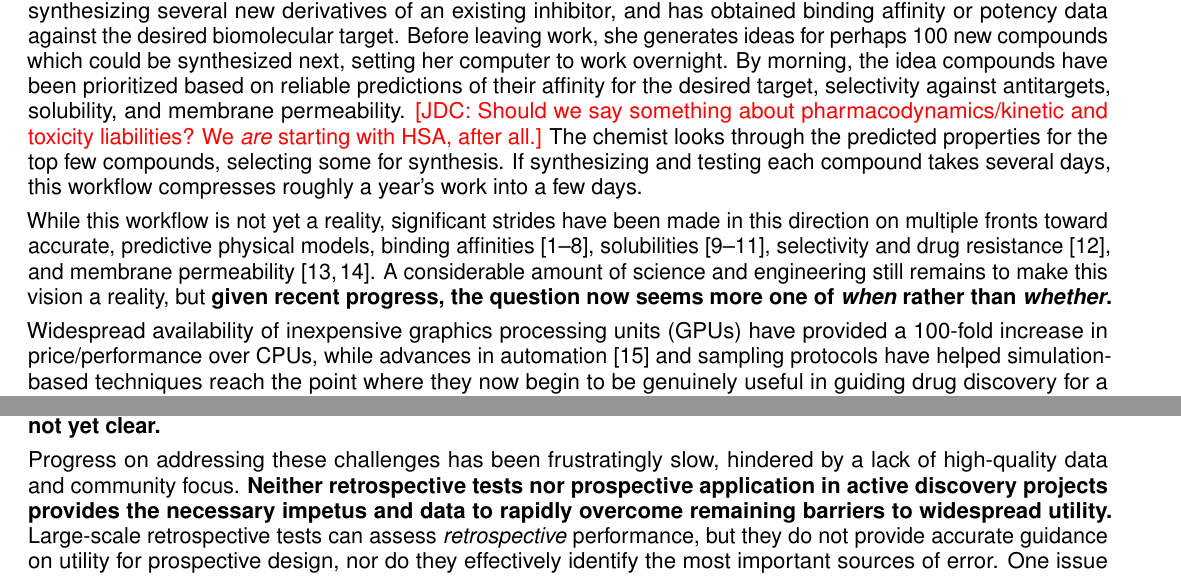
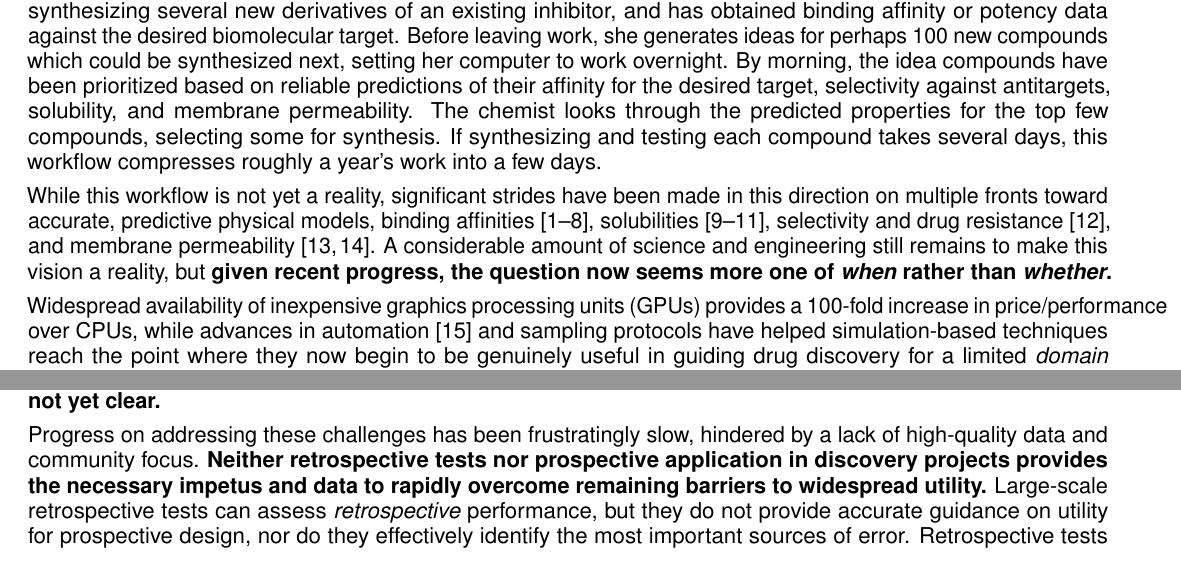
Before and after one commit to choderalab/SAMPL-R01, a LaTeX document (latex/Research_Strategy.tex): two parts of page 1 of 19, joined at a grey line, cut so that both start at the same text. Compiled offline with pdfLaTeX.

Commit message:
More polishing of initial material.

```diff
--- a/latex/Research_Strategy.tex
+++ b/latex/Research_Strategy.tex
@@ -128,19 +128,20 @@
 %Promise of physical methods, how they could transform drug discovery and the design of new small molecules for chemical biology
 % (If space permits here we will allude also to how this could help with broader areas too such as engineering of biologics)
 \textbf{Physical modeling is poised to transform drug discovery and chemical biology by enabling true molecular design.}
-While modeling  is used extensively in drug discovery, its main role at present is to aid with idea generation or filter large libraries of compounds for screening.
+While modeling is used extensively in drug discovery, its main role at present is to aid with idea generation or filter large libraries of compounds for screening.
 Instead, we imagine using computational techniques extensively to guide the design process.
 Consider a medicinal chemist in the not-too-distant future who has just finished synthesizing several new derivatives of an existing inhibitor, and has obtained binding affinity or potency data against the desired biomolecular target.
 Before leaving work, she generates ideas for perhaps 100 new compounds which could be synthesized next, setting her computer to work overnight.
 By morning, the idea compounds have been prioritized based on reliable predictions of their affinity for the desired target, selectivity against antitargets, solubility, and membrane permeability.
-{\color{red}[JDC: Should we say something about pharmacodynamics/kinetic and toxicity liabilities? We \emph{are} starting with HSA, after all.]}
+%{\color{red}[JDC: Should we say something about pharmacodynamics/kinetic and toxicity liabilities? We \emph{are} starting with HSA, after all.]}
+%I don't think so, for space reasons and because I think those are farther down the line than the thigns cited here -- i.e. we make the case below that methods for affinity, selectivity, solubility are already well on their way; I don't have cites showing that ADME/Tox is.
 The chemist looks through the predicted properties for the top few compounds, selecting some for synthesis.
 If synthesizing and testing each compound takes several days, this workflow compresses roughly a year's work into a few days.
 
 While this workflow is not yet a reality, significant strides have been made in this direction on multiple fronts toward accurate, predictive physical models, binding affinities~\cite{mobley_perspective_2012, christ_accuracy_2014, deng_distinguishing_2015, sherborne_preprint_2016, schrodinger_accurate_2015, christ_binding_2016, cui_affinity_2016, verras_free_2016}, solubilities~\cite{Schnieders:2012:J.Chem.TheoryComput., park_absolute_2014, liu_using_2016}, selectivity and drug resistance~\cite{leonis_contribution_2013}, and membrane permeability~\cite{lee_permeability_2016, comer_permeability_2014}.
 A considerable amount of science and engineering still remains to make this vision a reality, but \textbf{given recent progress, the question now seems more one of \emph{when} rather than \emph{whether}.}
 
-Widespread availability of inexpensive graphics processing units (GPUs) have provided a 100-fold increase in price/performance over CPUs, while advances in automation~\cite{liu_lead_2013} and sampling protocols have helped simulation-based techniques reach the point where they now begin to be genuinely useful in guiding drug discovery for a limited \emph{domain of applicability}~\cite{mikulskis_large-scale_2014, homeyer_binding_2014, sherborne_preprint_2016,  schrodinger_accurate_2015, christ_binding_2016, cui_affinity_2016, verras_free_2016}.
+Widespread availability of inexpensive graphics processing units (GPUs) provides a 100-fold increase in price/performance over CPUs, while advances in automation~\cite{liu_lead_2013} and sampling protocols have helped simulation-based techniques reach the point where they now begin to be genuinely useful in guiding drug discovery for a limited \emph{domain of applicability}~\cite{mikulskis_large-scale_2014, homeyer_binding_2014, sherborne_preprint_2016,  schrodinger_accurate_2015, christ_binding_2016, cui_affinity_2016, verras_free_2016}.
 Specifically, in some situations, free energy calculations appear to be capable of achieving RMS errors of 1-2 kcal/mol with current force fields, even in prospective applications, sufficient to drastically reduce the number of molecules that must be synthesized and assayed~\cite{shirts_free-energy_2010}.
 As a consequence, pharmaceutical companies are beginning to use these methods in active discovery projects.
 
@@ -150,9 +151,9 @@ For example, even ``small'' protein conformational conformational changes not gr
 {\bf For many pharmaceutically relevant systems, the most important sources of error---and modeling challenges---are not yet clear.}
 
 Progress on addressing these challenges has been frustratingly slow, hindered by a lack of high-quality data and community focus.
-{\bf Neither retrospective tests nor prospective application in active discovery projects provides the necessary impetus and data to rapidly overcome remaining barriers to widespread utility.}
+{\bf Neither retrospective tests nor prospective application in discovery projects provides the necessary impetus and data to rapidly overcome remaining barriers to widespread utility.}
 Large-scale retrospective tests can assess \emph{retrospective} performance, but they do not provide accurate guidance on utility for prospective design, nor do they effectively identify the most important sources of error.
-One issue with retrospective tests is that they can easily result in over-fitting, where researchers apply a variety of protocols until one achieves significant results by statistical chance~\cite{Nuzzo:2015:Nature}.
+Retrospective tests can also easily result in over-fitting, where researchers apply a variety of protocols until apparently significant results are obtained by chance~\cite{Nuzzo:2015:Nature}.
 In retrospective tests, performance may also not be indicative of expected performance in applications because even well-meaning researchers can take advantage of prior knowledge.
 For example, if the binding mode of a ligand is already known crystallographically, a researcher may use that binding mode in retrospective tests, whereas prospective or design work would require first selecting among candidate binding modes, introducing substantial uncertainty unaccounted for in the retrospective statistics~\cite{mobley_predicting_2007, boyce_predicting_2009, mobley_perspective_2012}.
 This also means that in retrospective tests, researchers almost invariably try far fewer methods than in prospective tests, resulting in much less new insight.
```
Also changed, not shown: latex/Research_Strategy.tex (4 more changed lines).
